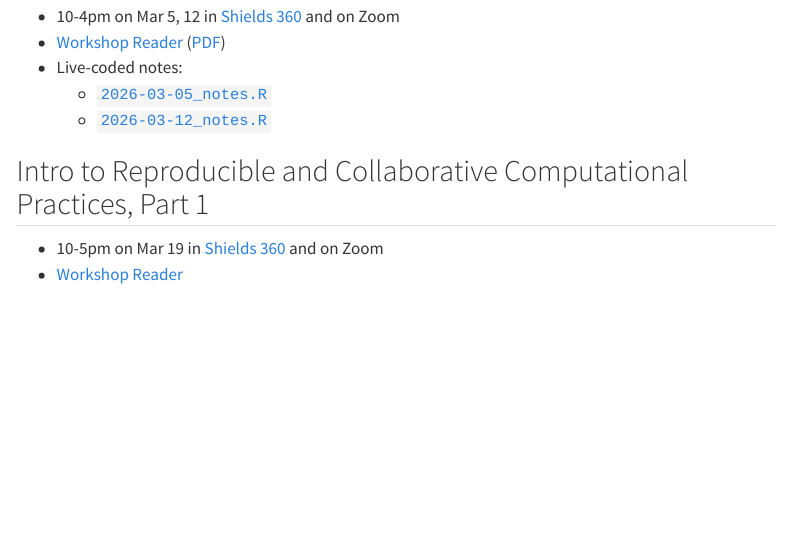
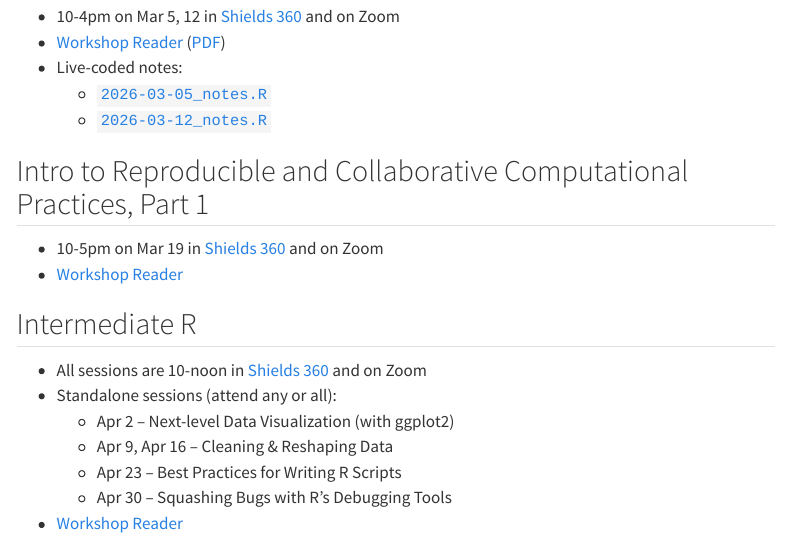
Before and after one commit to ucdavisdatalab/dwr, a Quarto document (index.qmd): the page in a window 1100 px wide, from 460 px down. Rendered offline with R 4.5, knitr and Pandoc in place of Quarto, with nearby package versions; menus at the side of the page are left out.

Commit message:
Add details for Intermediate R.

```diff
--- a/index.qmd
+++ b/index.qmd
@@ -53,3 +53,16 @@ directly:
 * [Workshop Reader][research-computing]
 
 [research-computing]: https://ucdavisdatalab.github.io/dwr_workshop_research_computing/
+
+
+## Intermediate R
+
+* All sessions are 10-noon in [Shields 360][loc] and on Zoom
+* Standalone sessions (attend any or all):
+    + Apr 2 -- Next-level Data Visualization (with ggplot2)
+    + Apr 9, Apr 16 -- Cleaning & Reshaping Data
+    + Apr 23 -- Best Practices for Writing R Scripts
+    + Apr 30 -- Squashing Bugs with R's Debugging Tools
+* [Workshop Reader][intermediate-r]
+
+[intermediate-r]: https://ucdavisdatalab.github.io/dwr_workshop_intermediate_r/
```
